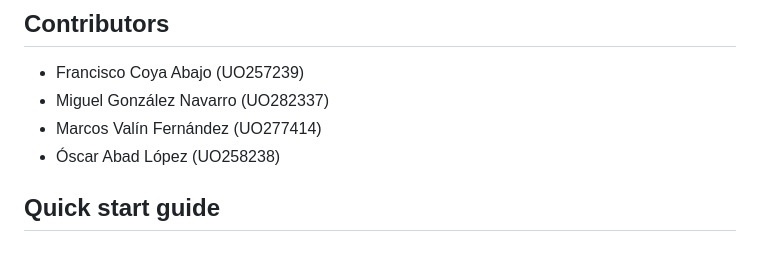
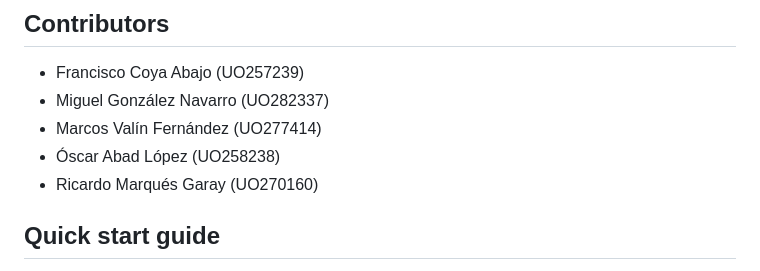
Before and after one commit to Arquisoft/lomap_es5a, a Markdown page: README.md, the part around the change. Rendered like a GitHub page.

Commit message:
Añadido nombre

```diff
--- a/README.md
+++ b/README.md
@@ -19,6 +19,7 @@ This project is a basic example of website using **React** with **Typescript** a
 - Miguel González Navarro (UO282337)
 - Marcos Valín Fernández (UO277414)
 - Óscar Abad López (UO258238)
+- Ricardo Marqués Garay (UO270160)
 
 ## Quick start guide
 <mark>In case you already have node.js and npm, make sure you update them before attempting to build the images</mark>
```
